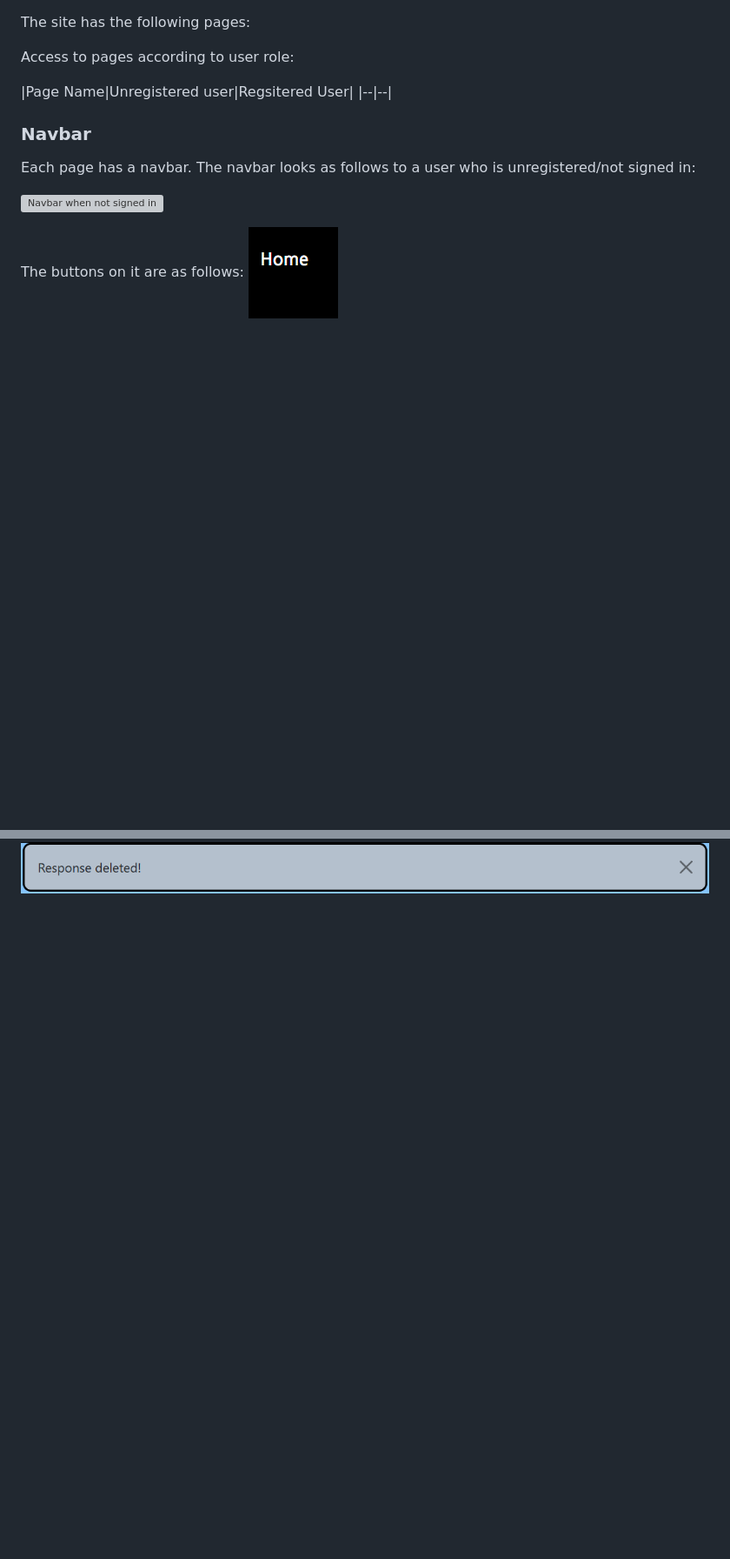
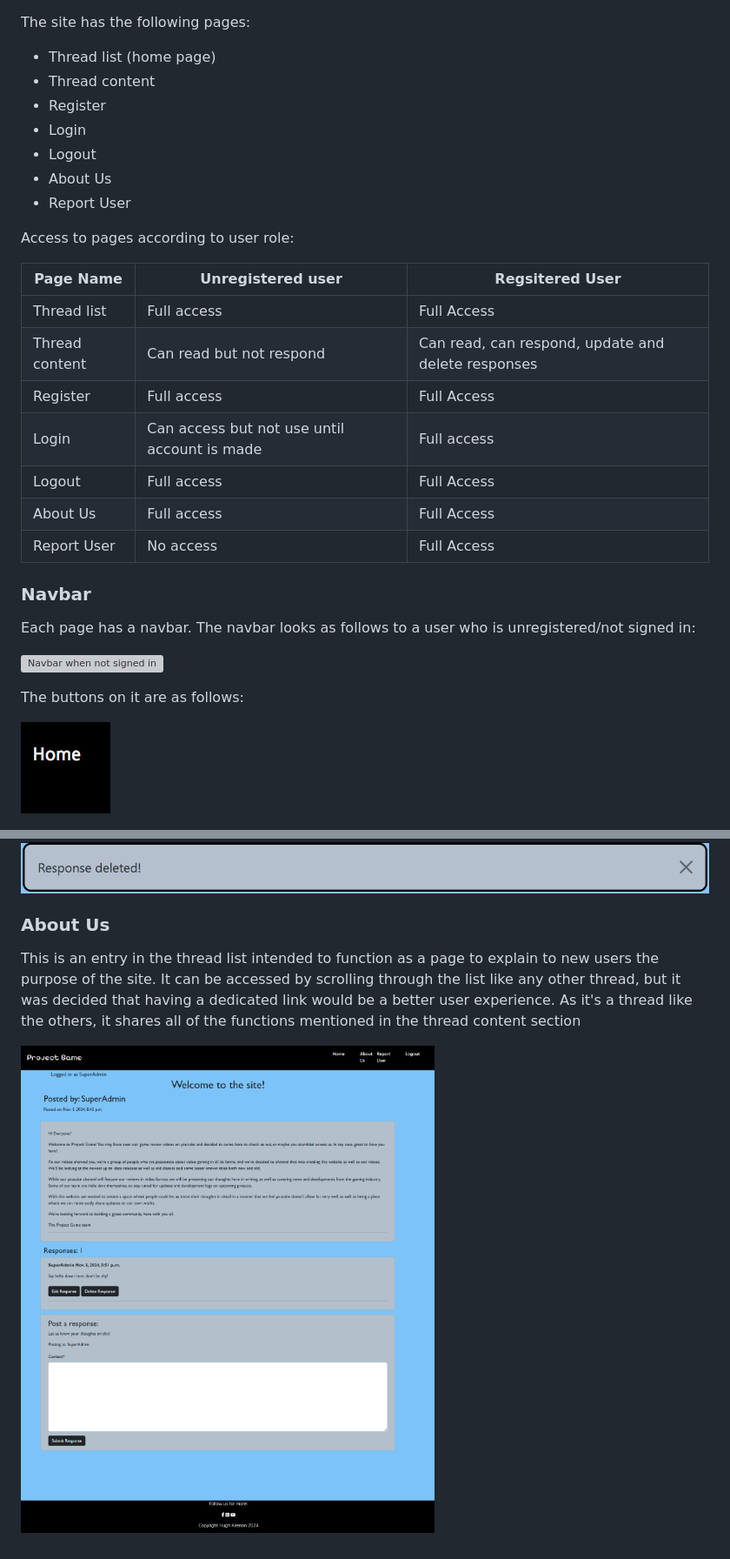
Before and after one commit to HughKeenan/project-game, a Markdown page: FEATURES.md, 2 parts joined by grey strips. Shown: that part at 87% size. GitHub-like rendering; pictures changed too: documentation/features/about_us/about_us.png (added); blank space fills up the shorter version; grey boxes are pictures that could not be loaded.

```diff
--- a/FEATURES.md
+++ b/FEATURES.md
@@ -1,9 +1,23 @@
 The site has the following pages:
++ Thread list (home page)
++ Thread content
++ Register
++ Login
++ Logout
++ About Us
++ Report User
 
 Access to pages according to user role:
 
 |Page Name|Unregistered user|Regsitered User|
-|--|--|
+|--|--|--|
+|Thread list|Full access|Full Access|
+|Thread content|Can read but not respond|Can read, can respond, update and delete responses|
+|Register|Full access|Full Access|
+|Login|Can access but not use until account is made|Full access|
+|Logout|Full access|Full Access|
+|About Us|Full access|Full Access|
+|Report User|No access|Full Access|
 
 ### Navbar
 Each page has a navbar. The navbar looks as follows to a user who is unregistered/not signed in:
@@ -11,6 +25,7 @@ Each page has a navbar. The navbar looks as follows to a user who is unregistere
 ![Navbar when not signed in](documentation/features/navbar/navbar_signed_out.png)
 
 The buttons on it are as follows:
+
 ![Home Button](documentation/features/navbar/home.png)
 
 ![About Us Button](documentation/features/navbar/about_us.png)
@@ -122 +147,6 @@ A message will also display
 ![Deleted Message](documentation/features/thread_content/deleted_message.png)
+
+### About Us
+This is an entry in the thread list intended to function as a page to explain to new users the purpose of the site. It can be accessed by scrolling through the list like any other thread, but it was decided that having a dedicated link would be a better user experience. As it's a thread like the others, it shares all of the functions mentioned in the thread content section
+
+![About Us](documentation/features/about_us/about_us.png)
```
Also changed, not shown: other parts of FEATURES.md (+13 -3 lines).
